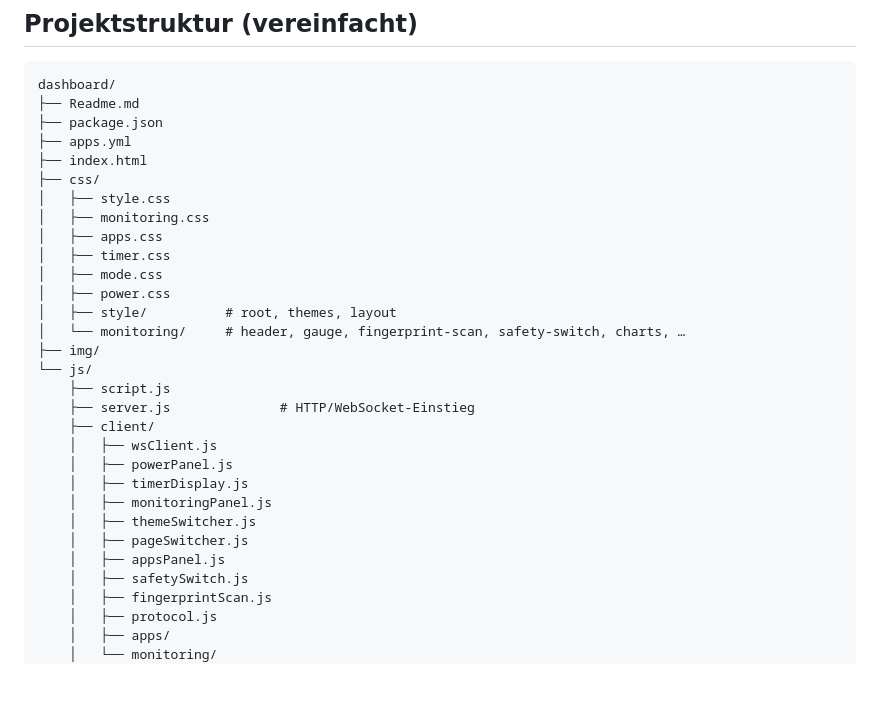
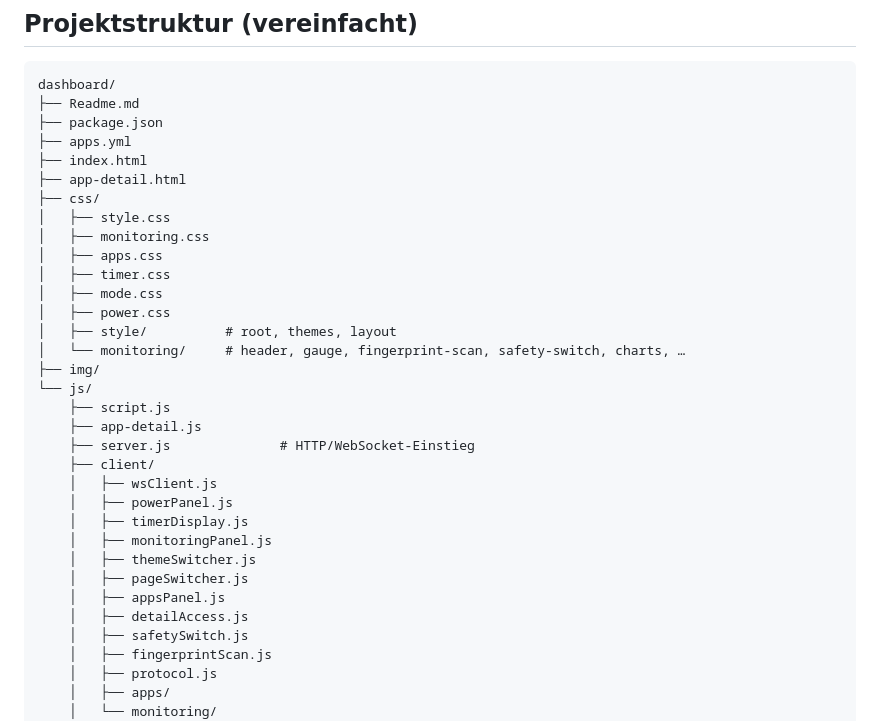
Before and after one commit to JanikHenz/dashboard, a Markdown page: Readme.md, the part around one of its changes. GitHub-like rendering; blank space fills up the shorter version.

```diff
--- a/Readme.md
+++ b/Readme.md
@@ -141,6 +148,7 @@ dashboard/
 ├── package.json
 ├── apps.yml
 ├── index.html
+├── app-detail.html
 ├── css/
 │   ├── style.css
 │   ├── monitoring.css
@@ -153,6 +161,7 @@ dashboard/
 ├── img/
 └── js/
     ├── script.js
+    ├── app-detail.js
     ├── server.js              # HTTP/WebSocket-Einstieg
     ├── client/
     │   ├── wsClient.js
@@ -162,6 +171,7 @@ dashboard/
     │   ├── themeSwitcher.js
     │   ├── pageSwitcher.js
     │   ├── appsPanel.js
+    │   ├── detailAccess.js
     │   ├── safetySwitch.js
     │   ├── fingerprintScan.js
     │   ├── protocol.js
```
Also changed, not shown: other parts of Readme.md (+20 -13 lines).
